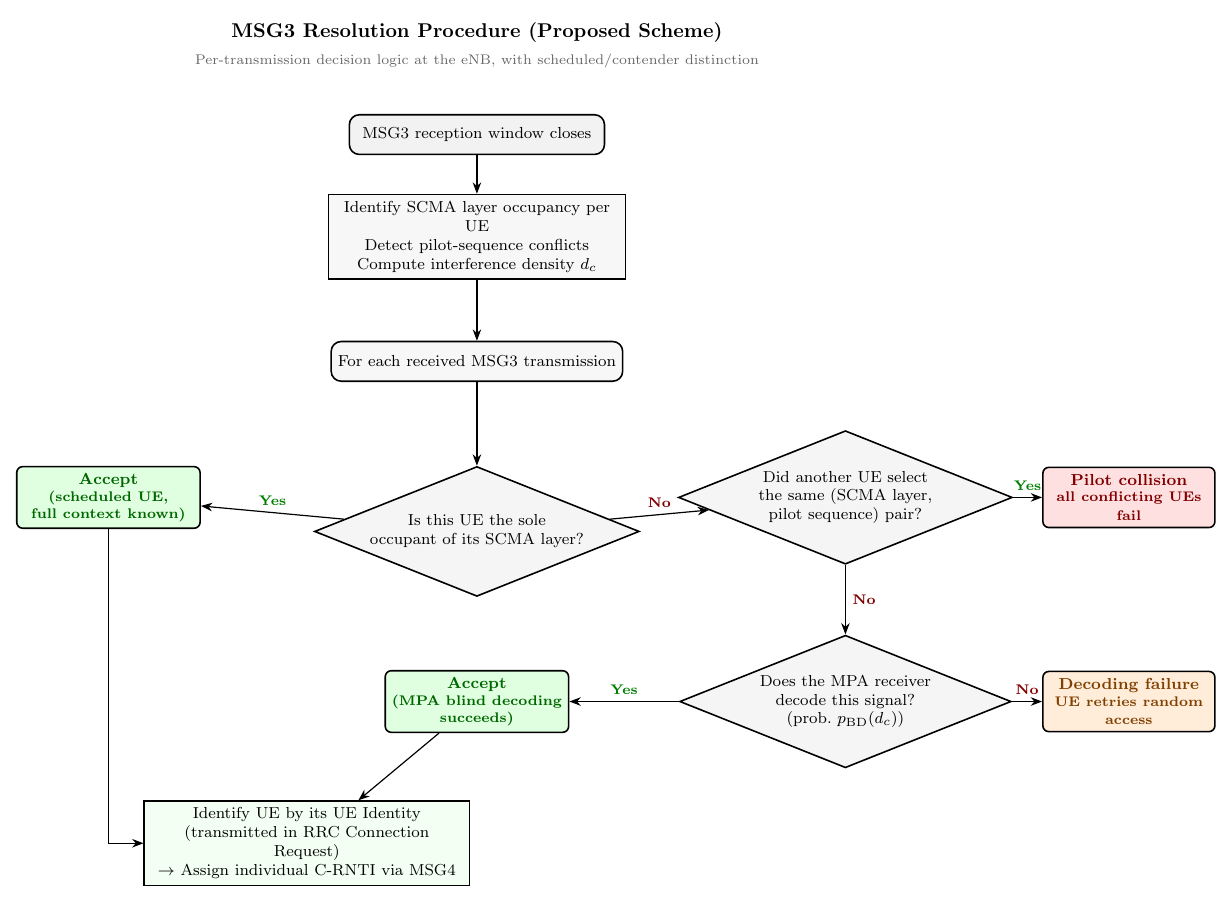
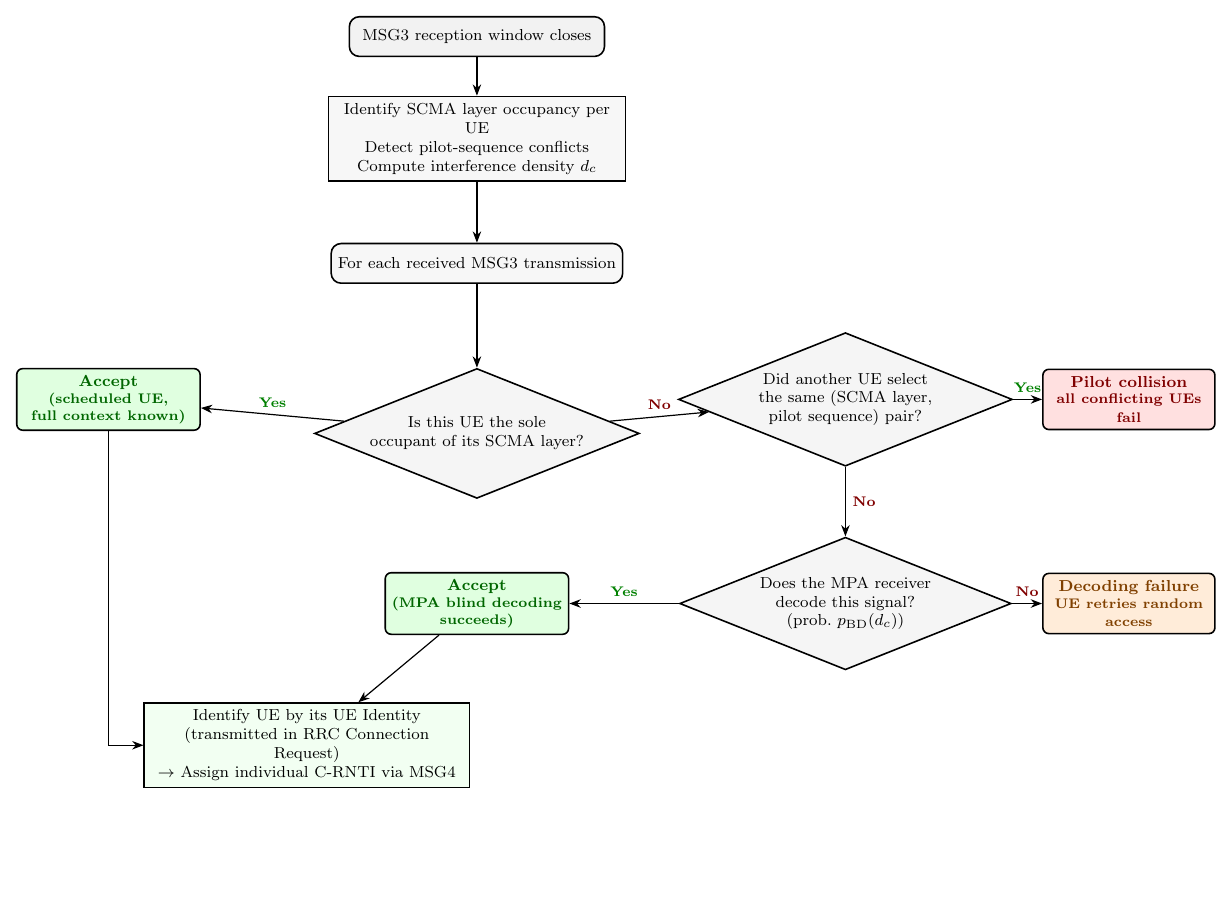
Before and after one commit to Gemudesakio/definitivo_overleaf3, a LaTeX figure (figures/fig7_decision_tree.tex): the whole page, the shorter picture padded with empty space. Compiled offline with pdfLaTeX.

Commit message:
pre fix final

```diff
--- a/figures/fig7_decision_tree.tex
+++ b/figures/fig7_decision_tree.tex
@@ -32,12 +32,6 @@
     yeslbl/.style={font=\scriptsize\bfseries, text=green!50!black},
     nolbl/.style={font=\scriptsize\bfseries, text=red!50!black},
 ]
-
-% === Title ===
-\node[font=\normalsize\bfseries] at (3, 1.8)
-    {MSG3 Resolution Procedure (Proposed Scheme)};
-\node[font=\scriptsize, text=black!60] at (3, 1.3)
-    {Per-transmission decision logic at the eNB, with scheduled/contender distinction};
 
 % === Start ===
 \node[startstop] (start) at (3, 0) {MSG3 reception window closes};
```
Also changed, not shown: ch06_diseno.tex (+2 -2 lines), figures/fig7_decision_tree.pdf.
